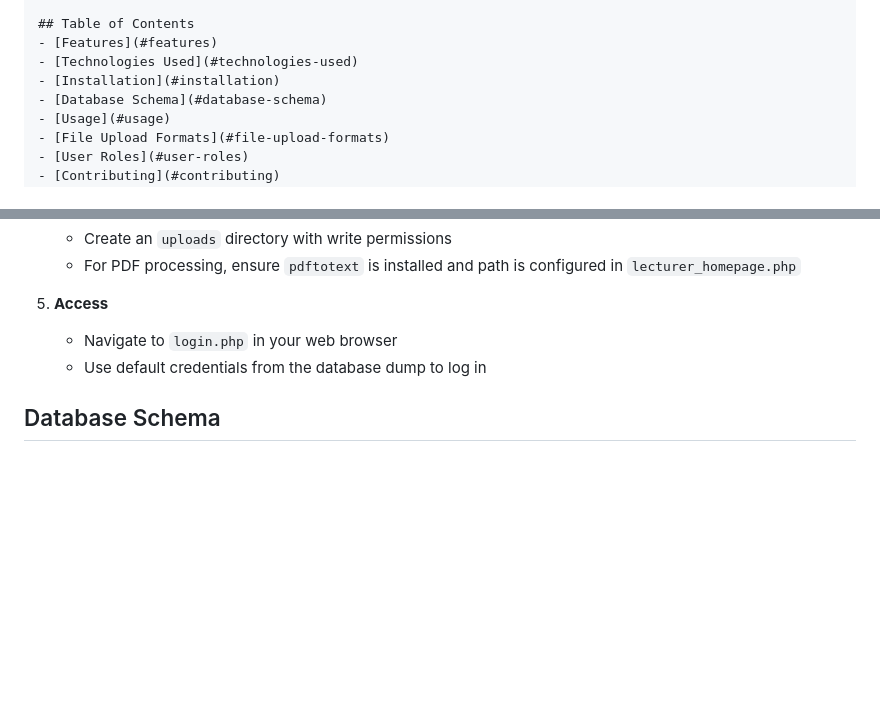
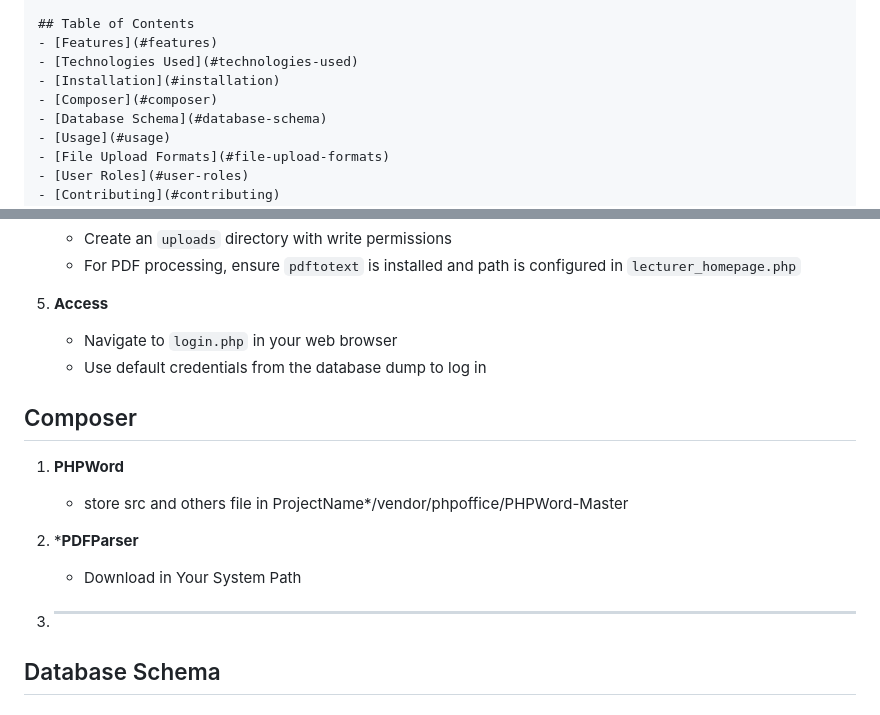
Before and after one commit to ArepDaniel/elearning, a Markdown page: README.md, 2 parts joined by grey strips. Drawn GitHub-style; blank space fills up the shorter version.

```diff
--- a/README.md
+++ b/README.md
@@ -9,6 +9,7 @@ A comprehensive web-based e-learning management platform designed to support stu
 - [Features](#features)
 - [Technologies Used](#technologies-used)
 - [Installation](#installation)
+- [Composer](#composer)
 - [Database Schema](#database-schema)
 - [Usage](#usage)
 - [File Upload Formats](#file-upload-formats)
@@ -92,6 +93,14 @@ A comprehensive web-based e-learning management platform designed to support stu
    - Navigate to `login.php` in your web browser
    - Use default credentials from the database dump to log in
 
+## Composer
+1. **PHPWord**
+   - store src and others file in ProjectName*/vendor/phpoffice/PHPWord-Master
+
+2. ***PDFParser**
+   - Download in Your System Path
+
+3. ****
 ## Database Schema
 
 ### `user` Table
```
